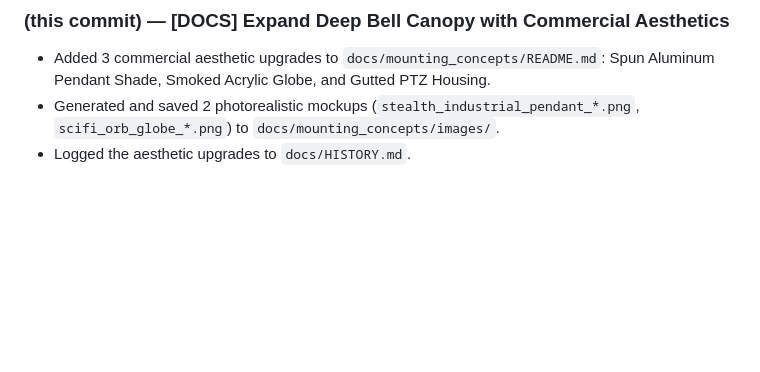
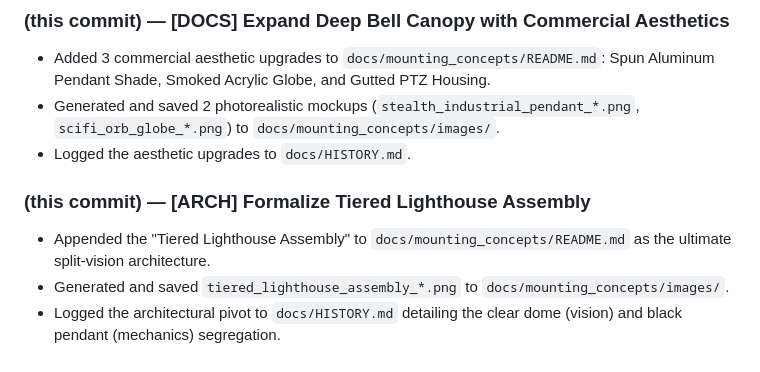
Before and after one commit to main-salman/dropMosquitoes, a Markdown page: project_history.md, the part around the change. Rendered like a GitHub page; blank space fills up the shorter version.

```diff
--- a/project_history.md
+++ b/project_history.md
@@ -136,3 +136,8 @@
 - Added 3 commercial aesthetic upgrades to `docs/mounting_concepts/README.md`: Spun Aluminum Pendant Shade, Smoked Acrylic Globe, and Gutted PTZ Housing.
 - Generated and saved 2 photorealistic mockups (`stealth_industrial_pendant_*.png`, `scifi_orb_globe_*.png`) to `docs/mounting_concepts/images/`.
 - Logged the aesthetic upgrades to `docs/HISTORY.md`.
+
+### (this commit) — [ARCH] Formalize Tiered Lighthouse Assembly
+- Appended the "Tiered Lighthouse Assembly" to `docs/mounting_concepts/README.md` as the ultimate split-vision architecture.
+- Generated and saved `tiered_lighthouse_assembly_*.png` to `docs/mounting_concepts/images/`.
+- Logged the architectural pivot to `docs/HISTORY.md` detailing the clear dome (vision) and black pendant (mechanics) segregation.
```
Also changed, not shown: docs/HISTORY.md (+2 -0 lines), docs/mounting_concepts/README.md (+45 -0 lines), docs/mounting_concepts/images/tiered_lighthouse_assembly_1779077599845.png (added).
